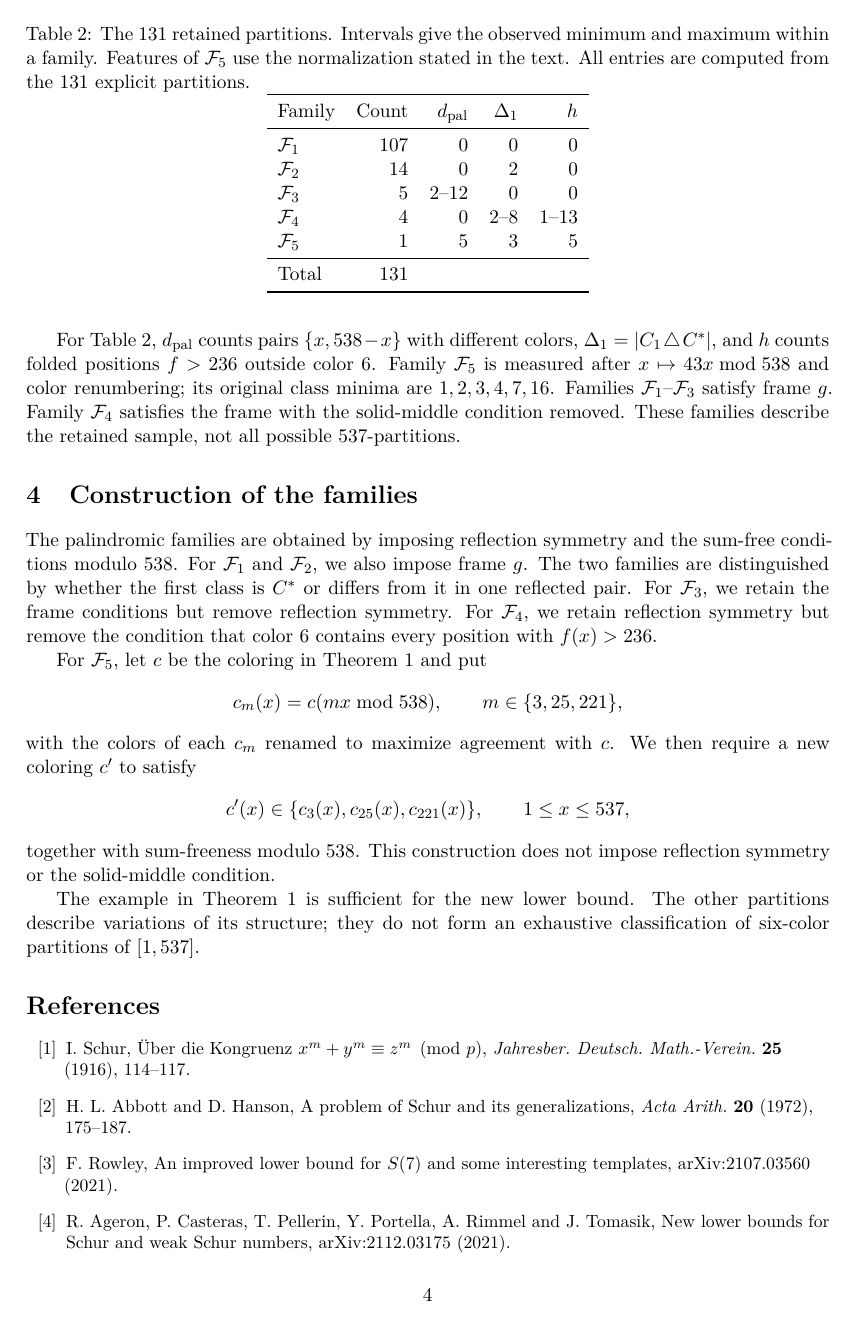
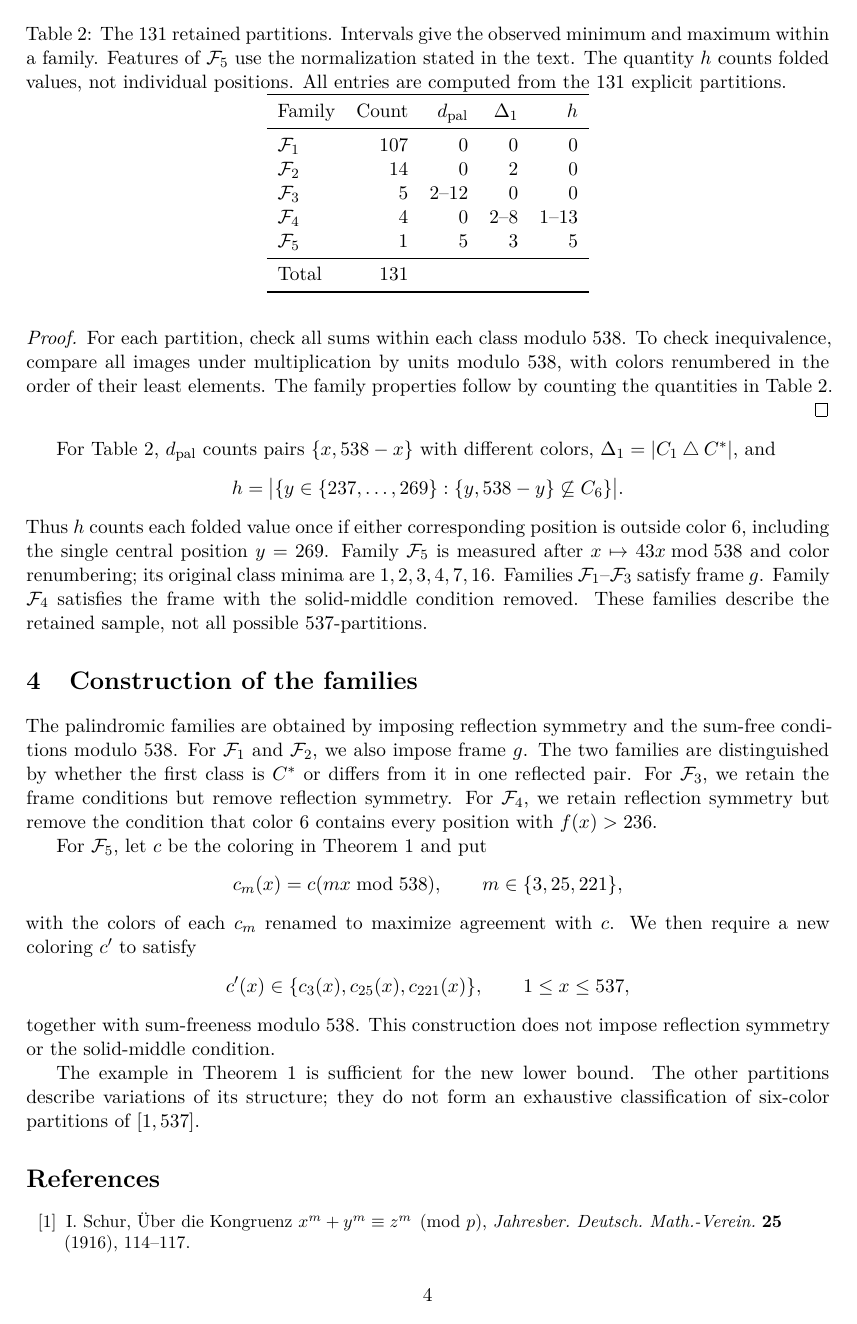
Before and after one commit to jeffchen006/Schur-Number-6, a LaTeX paper (paper/main.tex): page 4 of 5. Compiled offline with pdfLaTeX.

Commit message:
Define color classes and clarify folded middle-gap count

```diff
--- a/paper/main.tex
+++ b/paper/main.tex
@@ -178,8 +179,13 @@ The family properties follow by counting the quantities in Table~\ref{tab:famili
 \end{proof}
 
 For Table~\ref{tab:families}, $d_{\rm pal}$ counts pairs $\{x,538-x\}$
-with different colors, $\Delta_1=|C_1\mathbin{\triangle}C^*|$, and $h$ counts
-folded positions $f>236$ outside color 6. Family $\mathcal F_5$ is measured after
+with different colors, $\Delta_1=|C_1\mathbin{\triangle}C^*|$, and
+\[
+h=\bigl|\{y\in\{237,\dots,269\}:\{y,538-y\}\not\subseteq C_6\}\bigr|.
+\]
+Thus $h$ counts each folded value once if either corresponding position is
+outside color 6, including the single central position $y=269$.
+Family $\mathcal F_5$ is measured after
 $x\mapsto43x\bmod538$ and color renumbering; its original class minima are
 $1,2,3,4,7,16$. Families $\mathcal F_1$--$\mathcal F_3$ satisfy frame $g$.
 Family $\mathcal F_4$ satisfies the frame with the solid-middle condition removed.
@@ -188,7 +194,8 @@ These families describe the retained sample, not all possible 537-partitions.
 \begin{table}[tbp]
 \caption{The 131 retained partitions. Intervals give the observed minimum and
 maximum within a family. Features of $\mathcal F_5$ use the normalization stated
-in the text. All entries are computed from the 131 explicit partitions.}
+in the text. The quantity $h$ counts folded values, not individual positions.
+All entries are computed from the 131 explicit partitions.}
 \label{tab:families}
 \centering
 \begin{tabular}{lrrrr}
```
Also changed, not shown: paper/main.pdf, paper/main.tex (3 more changed lines), 1 other file.
